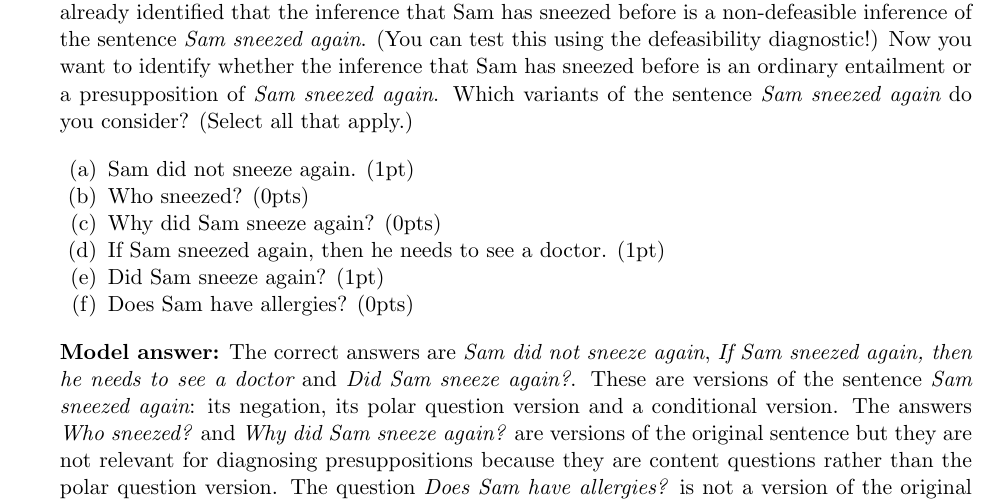
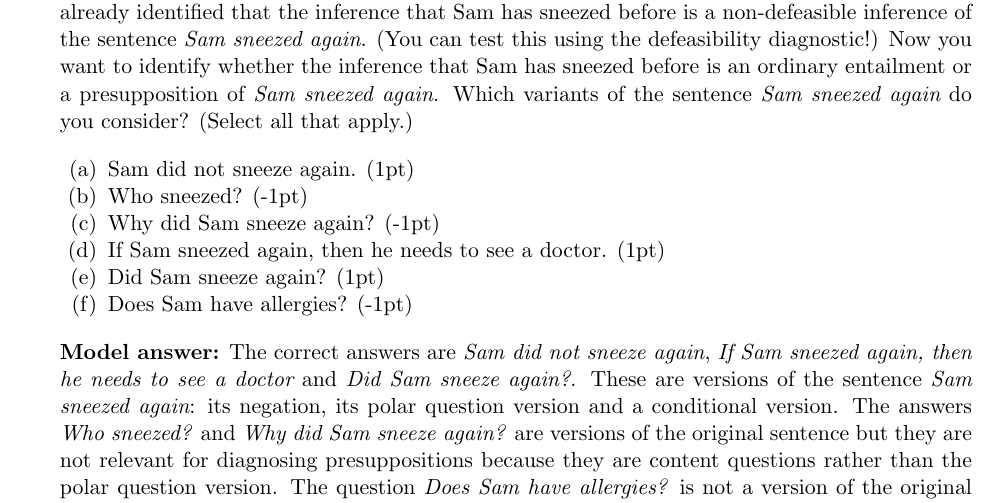
Before and after one commit to judith-tonhauser/teaching-materials, a LaTeX document (Semantic-Theory-SoSe2020/weekly-quizzes/week2/quiz-week2.tex): part of page 6 of 9, cut so that both start at the same text. Compiled offline with pdfLaTeX.

Commit message:
negative points for wrong answers

```diff
--- a/Semantic-Theory-SoSe2020/weekly-quizzes/week2/quiz-week2.tex
+++ b/Semantic-Theory-SoSe2020/weekly-quizzes/week2/quiz-week2.tex
@@ -214,11 +214,11 @@
 
     \begin{enumerate}[noitemsep]
         \item Sam did not sneeze again. (1pt)
-         \item Who sneezed? (0pts)
-           \item Why did Sam sneeze again? (0pts)
+         \item Who sneezed? (-1pt)
+           \item Why did Sam sneeze again? (-1pt)
            \item If Sam sneezed again, then he needs to see a doctor. (1pt)
            \item Did Sam sneeze again? (1pt)
-           \item Does Sam have allergies? (0pts)
+           \item Does Sam have allergies? (-1pt)
     \end{enumerate}
 
 {\bf Model answer:}  The correct answers are {\em Sam did not sneeze again}, {\em If Sam sneezed again, then he needs to see a doctor} and {\em Did Sam sneeze again?}. These are versions of the sentence {\em Sam sneezed again}: its negation, its polar question version and a conditional version. The answers {\em Who sneezed?} and {\em  Why did Sam sneeze again?} are versions of the original sentence but they are not relevant for diagnosing presuppositions because they are content questions rather than the polar question version. The question {\em Does Sam have allergies?} is not a version of the original sentence, so it is also not relevant for diagnosing the status of the inference that Sam has sneezed before relative to the sentence {\em Sam sneezed again}.
```
Also changed, not shown: Semantic-Theory-SoSe2020/weekly-quizzes/week2/quiz-week2.pdf, Semantic-Theory-SoSe2020/weekly-quizzes/week2/quiz-week2.tex (4 more changed lines), 3 other files.
